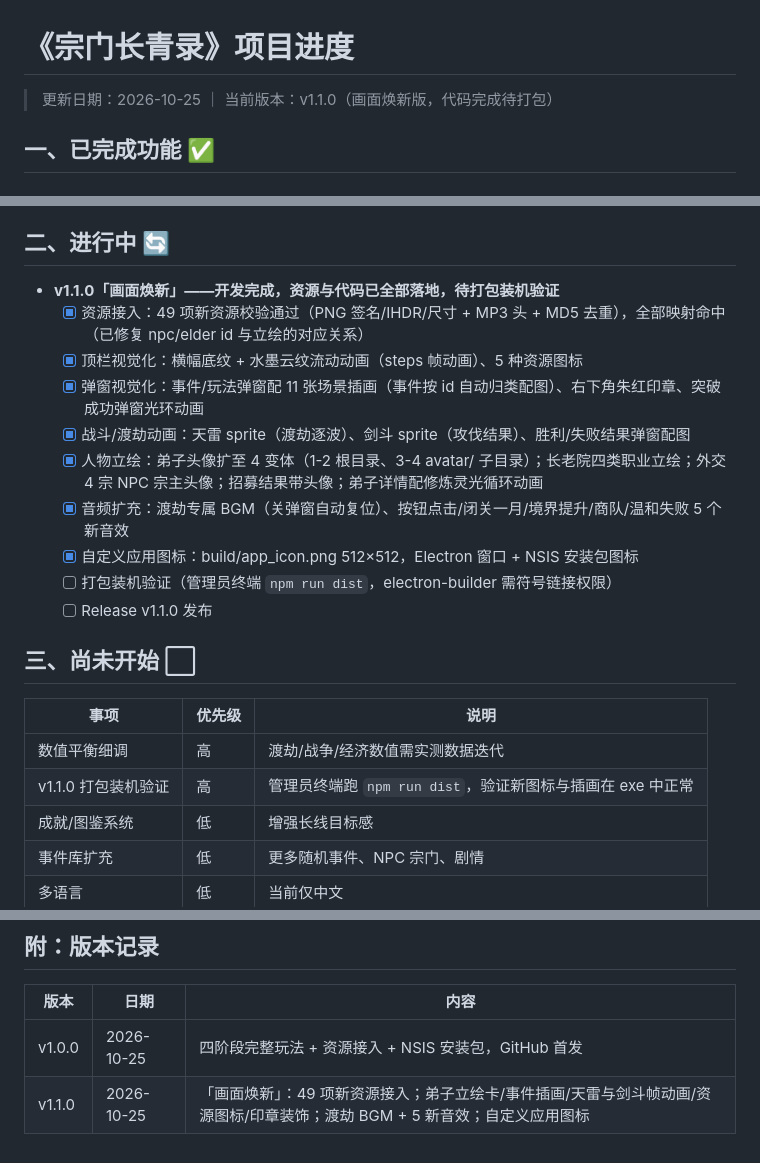
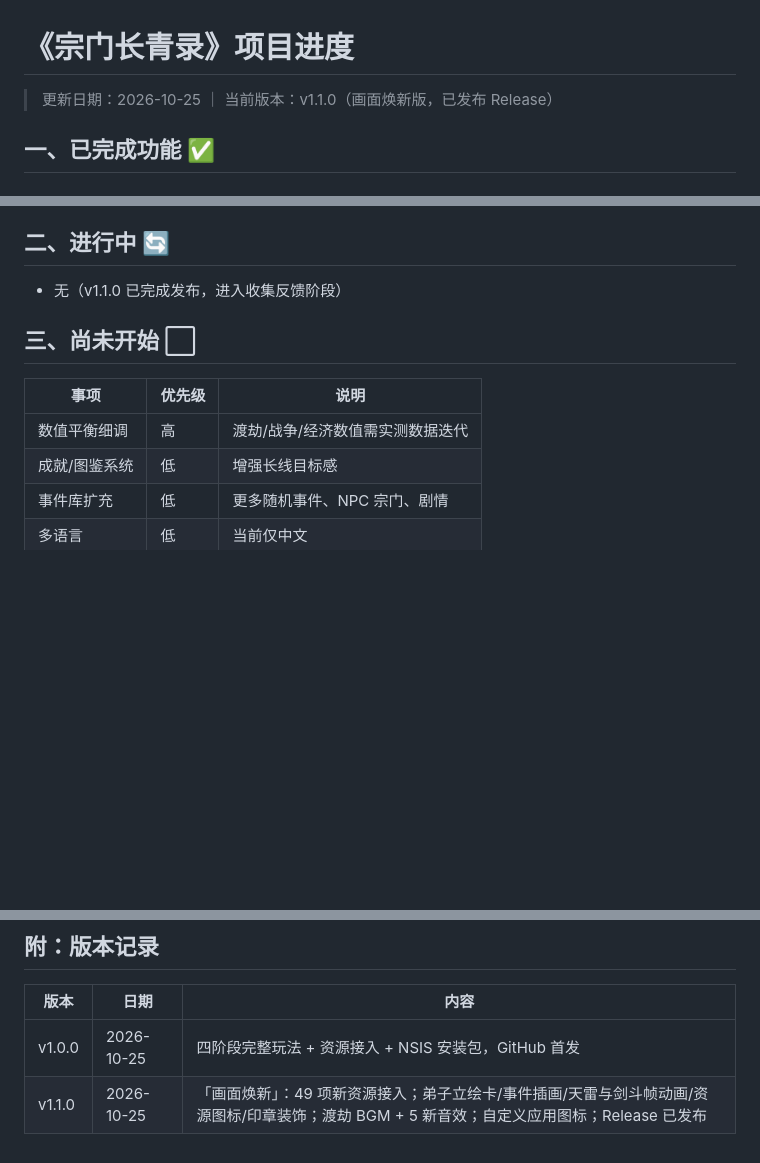
Before and after one commit to Muuurain/zongmen-changqinglu, a Markdown page: docs/progress.md, 3 parts joined by grey strips. GitHub-like rendering; blank space fills up the shorter version.

Commit message:
progress: v1.1.0 打包验证通过，Release v1.1.0 已发布

```diff
--- a/docs/progress.md
+++ b/docs/progress.md
@@ -1,6 +1,6 @@
 # 《宗门长青录》项目进度
 
-> 更新日期：2026-10-25 ｜ 当前版本：v1.1.0（画面焕新版，代码完成待打包）
+> 更新日期：2026-10-25 ｜ 当前版本：v1.1.0（画面焕新版，已发布 Release）
 
 ## 一、已完成功能 ✅
 
@@ -39,23 +39,13 @@
 
 ## 二、进行中 🔄
 
-- **v1.1.0「画面焕新」——开发完成，资源与代码已全部落地，待打包装机验证**
-  - [x] 资源接入：49 项新资源校验通过（PNG 签名/IHDR/尺寸 + MP3 头 + MD5 去重），全部映射命中（已修复 npc/elder id 与立绘的对应关系）
-  - [x] 顶栏视觉化：横幅底纹 + 水墨云纹流动动画（steps 帧动画）、5 种资源图标
-  - [x] 弹窗视觉化：事件/玩法弹窗配 11 张场景插画（事件按 id 自动归类配图）、右下角朱红印章、突破成功弹窗光环动画
-  - [x] 战斗/渡劫动画：天雷 sprite（渡劫逐波）、剑斗 sprite（攻伐结果）、胜利/失败结果弹窗配图
-  - [x] 人物立绘：弟子头像扩至 4 变体（1-2 根目录、3-4 avatar/ 子目录）；长老院四类职业立绘；外交 4 宗 NPC 宗主头像；招募结果带头像；弟子详情配修炼灵光循环动画
-  - [x] 音频扩充：渡劫专属 BGM（关弹窗自动复位）、按钮点击/闭关一月/境界提升/商队/温和失败 5 个新音效
-  - [x] 自定义应用图标：build/app_icon.png 512×512，Electron 窗口 + NSIS 安装包图标
-  - [ ] 打包装机验证（管理员终端 `npm run dist`，electron-builder 需符号链接权限）
-  - [ ] Release v1.1.0 发布
+- 无（v1.1.0 已完成发布，进入收集反馈阶段）
 
 ## 三、尚未开始 ⬜
 
 | 事项 | 优先级 | 说明 |
 |---|---|---|
 | 数值平衡细调 | 高 | 渡劫/战争/经济数值需实测数据迭代 |
-| v1.1.0 打包装机验证 | 高 | 管理员终端跑 `npm run dist`，验证新图标与插画在 exe 中正常 |
 | 成就/图鉴系统 | 低 | 增强长线目标感 |
 | 事件库扩充 | 低 | 更多随机事件、NPC 宗门、剧情 |
 | 多语言 | 低 | 当前仅中文 |
@@ -81,4 +71,4 @@
 | 版本 | 日期 | 内容 |
 |---|---|---|
 | v1.0.0 | 2026-10-25 | 四阶段完整玩法 + 资源接入 + NSIS 安装包，GitHub 首发 |
-| v1.1.0 | 2026-10-25 | 「画面焕新」：49 项新资源接入；弟子立绘卡/事件插画/天雷与剑斗帧动画/资源图标/印章装饰；渡劫 BGM + 5 新音效；自定义应用图标 |
+| v1.1.0 | 2026-10-25 | 「画面焕新」：49 项新资源接入；弟子立绘卡/事件插画/天雷与剑斗帧动画/资源图标/印章装饰；渡劫 BGM + 5 新音效；自定义应用图标；Release 已发布 |
```
